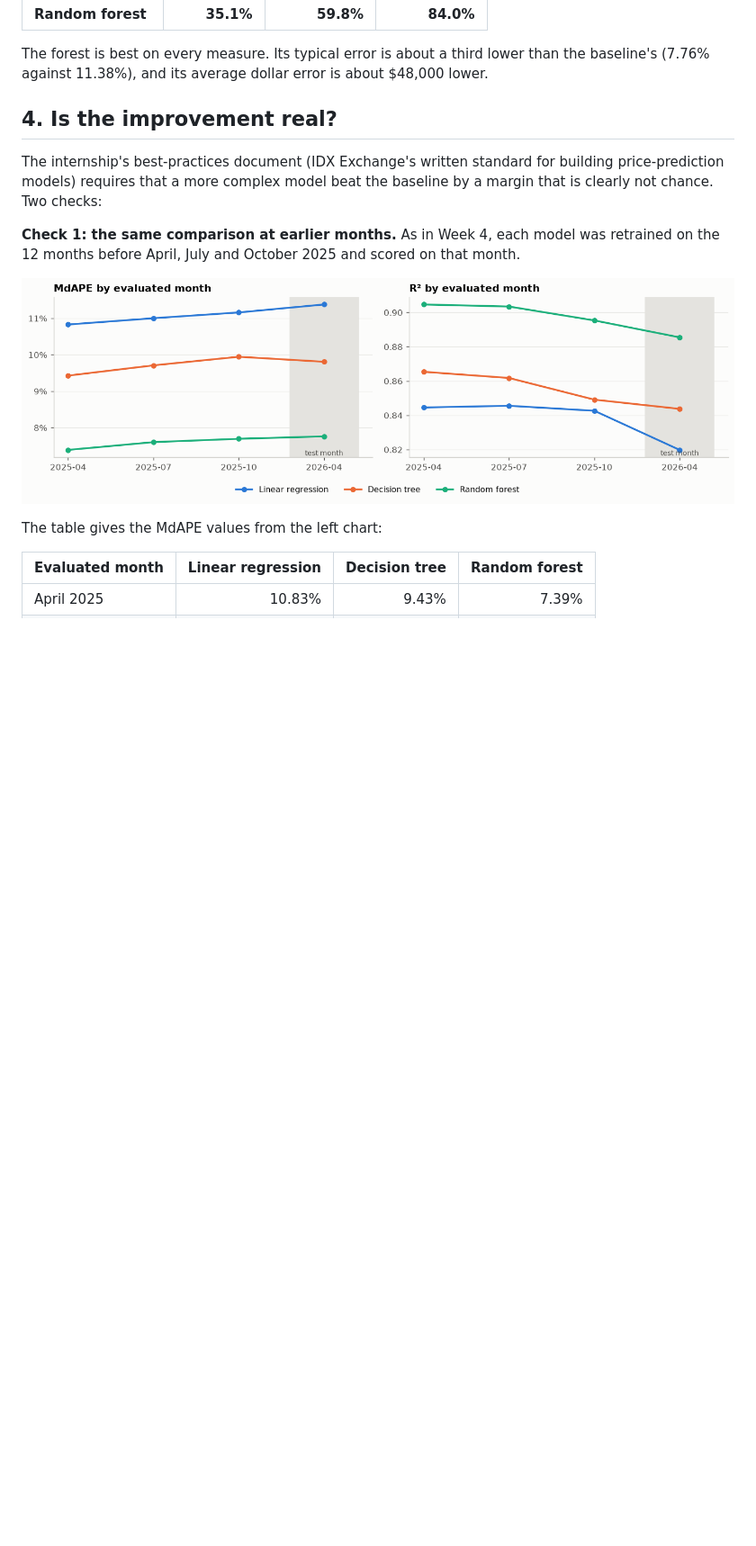
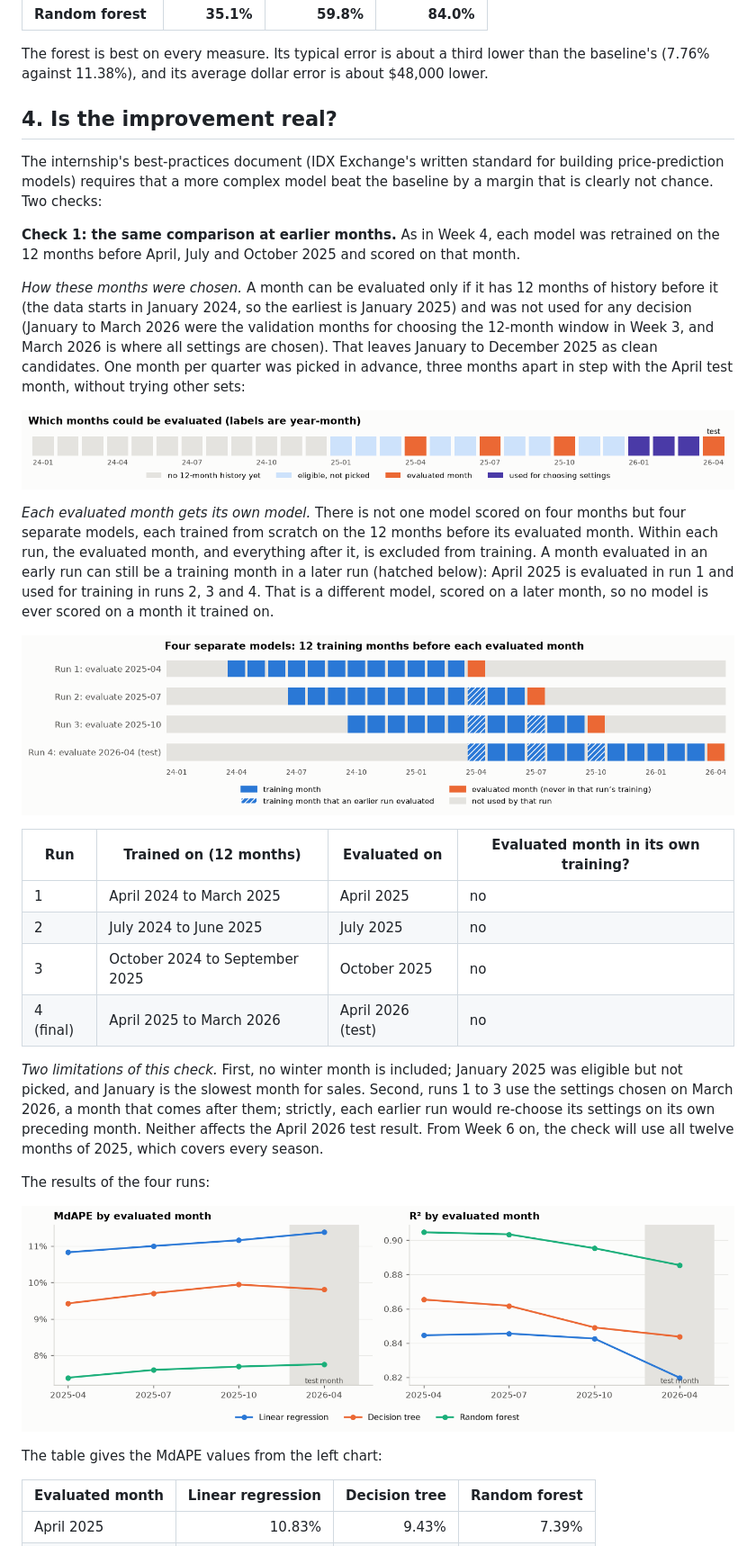
Before and after one commit to orcunTasdemir/IDX-Exchange-Data-Science, a Markdown page: reports/04_meeting_memo.md, the part around one of its changes. Shown at 90% size. Drawn GitHub-style; pictures changed too: reports/figures/04_evaluation_timeline.png (added), reports/figures/04_month_roles.png (added); blank space fills up the shorter version.

```diff
--- a/reports/04_meeting_memo.md
+++ b/reports/04_meeting_memo.md
@@ -66,6 +77,25 @@ The forest is best on every measure. Its typical error is about a third lower th
 The internship's best-practices document (IDX Exchange's written standard for building price-prediction models) requires that a more complex model beat the baseline by a margin that is clearly not chance. Two checks:
 
 **Check 1: the same comparison at earlier months.** As in Week 4, each model was retrained on the 12 months before April, July and October 2025 and scored on that month.
+
+*How these months were chosen.* A month can be evaluated only if it has 12 months of history before it (the data starts in January 2024, so the earliest is January 2025) and was not used for any decision (January to March 2026 were the validation months for choosing the 12-month window in Week 3, and March 2026 is where all settings are chosen). That leaves January to December 2025 as clean candidates. One month per quarter was picked in advance, three months apart in step with the April test month, without trying other sets:
+
+![Which months could be evaluated](figures/04_month_roles.png)
+
+*Each evaluated month gets its own model.* There is not one model scored on four months but four separate models, each trained from scratch on the 12 months before its evaluated month. Within each run, the evaluated month, and everything after it, is excluded from training. A month evaluated in an early run can still be a training month in a later run (hatched below): April 2025 is evaluated in run 1 and used for training in runs 2, 3 and 4. That is a different model, scored on a later month, so no model is ever scored on a month it trained on.
+
+![Training and evaluated months for each of the four runs](figures/04_evaluation_timeline.png)
+
+| Run | Trained on (12 months) | Evaluated on | Evaluated month in its own training? |
+|---|---|---|---|
+| 1 | April 2024 to March 2025 | April 2025 | no |
+| 2 | July 2024 to June 2025 | July 2025 | no |
+| 3 | October 2024 to September 2025 | October 2025 | no |
+| 4 (final) | April 2025 to March 2026 | April 2026 (test) | no |
+
+*Two limitations of this check.* First, no winter month is included; January 2025 was eligible but not picked, and January is the slowest month for sales. Second, runs 1 to 3 use the settings chosen on March 2026, a month that comes after them; strictly, each earlier run would re-choose its settings on its own preceding month. Neither affects the April 2026 test result. From Week 6 on, the check will use all twelve months of 2025, which covers every season.
+
+The results of the four runs:
 
 ![MdAPE and R² by evaluated month for the three models](figures/04_backtest.png)
 
```
Also changed, not shown: other parts of reports/04_meeting_memo.md (+16 -2 lines), 1 other file.
